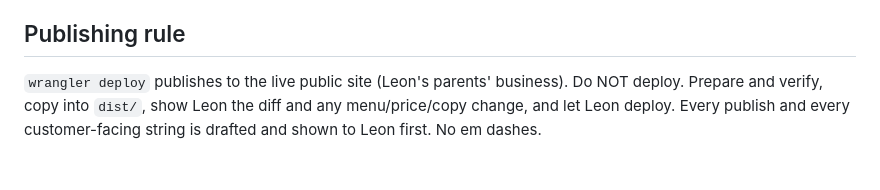
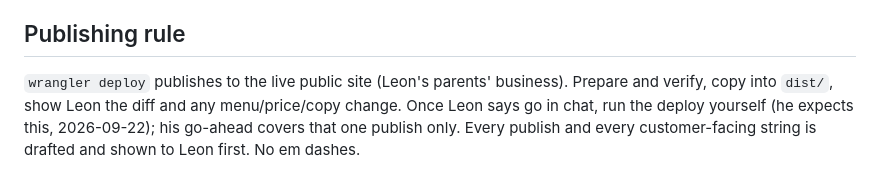
Before and after one commit to leonfigueira/boca-da-encumeada-site, a Markdown page: AGENTS.md, the part around the change. Rendered like a GitHub page.

Commit message:
AGENTS.md: Claude runs the deploy once Leon says go
Co-Authored-By: Claude Opus 5 <noreply@anthropic.com>

```diff
--- a/AGENTS.md
+++ b/AGENTS.md
@@ -45,7 +45,7 @@ the working method. This file adds the specifics.
 
 ## Publishing rule
 
-`wrangler deploy` publishes to the live public site (Leon's parents' business). Do NOT deploy.
-Prepare and verify, copy into `dist/`, show Leon the diff and any menu/price/copy change, and let
-Leon deploy. Every publish and every customer-facing string is drafted and shown to Leon first.
+`wrangler deploy` publishes to the live public site (Leon's parents' business). Prepare and verify,
+copy into `dist/`, show Leon the diff and any menu/price/copy change. Once Leon says go in chat,
+run the deploy yourself (he expects this, 2026-09-22); his go-ahead covers that one publish only. Every publish and every customer-facing string is drafted and shown to Leon first.
 No em dashes.
```
